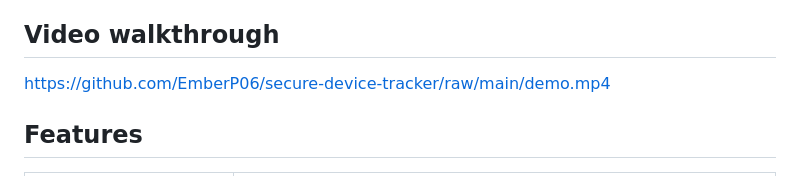
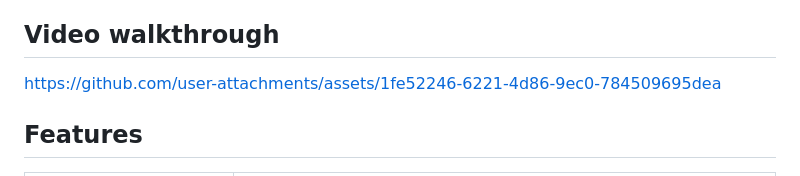
Before and after one commit to EmberP06/secure-device-tracker, a Markdown page: README.md, the part around the change. Rendered like a GitHub page.

Commit message:
Change video link to new asset location
Updated video walkthrough link in README.

```diff
--- a/README.md
+++ b/README.md
@@ -15,7 +15,8 @@ https://device-tracker.mangodesert-45af2103.eastus2.azurecontainerapps.io
 
 ## Video walkthrough
 
-https://github.com/EmberP06/secure-device-tracker/raw/main/demo.mp4
+https://github.com/user-attachments/assets/1fe52246-6221-4d86-9ec0-784509695dea
+
 
 ## Features
 
```
